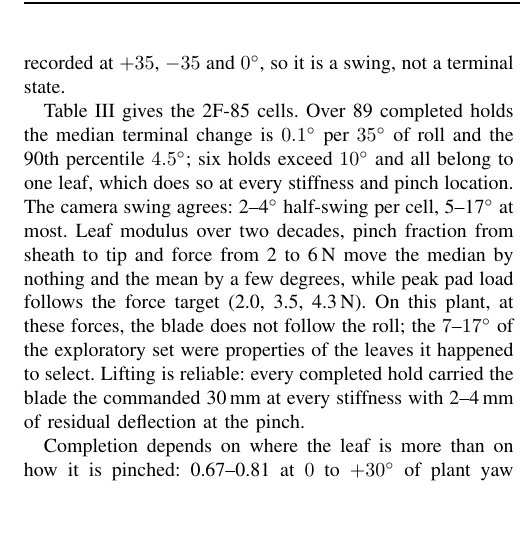
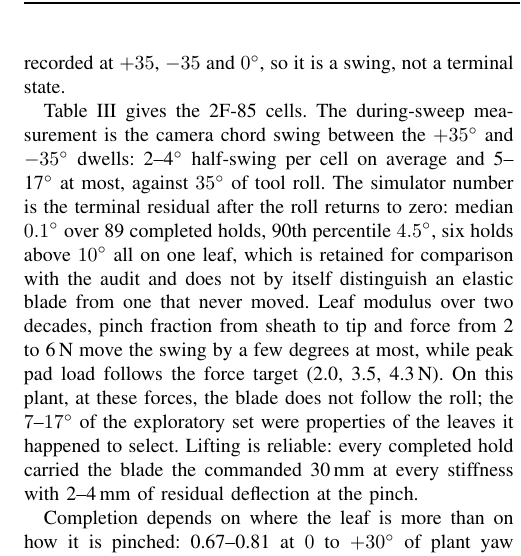
Before and after one commit to yogesh2850/LCC_robotics_paper, a LaTeX paper (root.tex): part of one column of page 6 of 8, cut so that both start at the same text, the shorter picture padded with empty space. Compiled offline with pdfLaTeX.

Commit message:
Replicated study: terminal residual vs during-sweep camera swing stated correctly
Co-Authored-By: Claude Fable 5.1 <noreply@anthropic.com>

```diff
--- a/root.tex
+++ b/root.tex
@@ -476,14 +476,15 @@ fixed at the pinch reference (edge bands frozen at the reference, blade identifi
 label). It samples the free blade rather than the clamped nodes and is recorded at $+35$,
 $-35$ and $0^\circ$, so it is a swing, not a terminal state.
 
-Table~\ref{tab:replicated} gives the 2F-85 cells. Over 89 completed holds the median
-terminal change is $0.1^\circ$ per $35^\circ$ of roll and the 90th percentile $4.5^\circ$;
-six holds exceed $10^\circ$ and all belong to one leaf, which does so at every stiffness and
-pinch location. The camera swing agrees: 2--4$^\circ$ half-swing per cell, 5--17$^\circ$ at
-most. Leaf modulus over two decades, pinch fraction from sheath to tip and force from 2 to
-6\,N move the median by nothing and the mean by a few degrees, while peak pad load follows
-the force target (2.0, 3.5, 4.3\,N). On this plant, at these forces, the blade does not
-follow the roll; the $7$--$17^\circ$ of the exploratory set were properties of the leaves
+Table~\ref{tab:replicated} gives the 2F-85 cells. The during-sweep measurement is the
+camera chord swing between the $+35^\circ$ and $-35^\circ$ dwells: 2--4$^\circ$ half-swing
+per cell on average and 5--17$^\circ$ at most, against $35^\circ$ of tool roll. The
+simulator number is the terminal residual after the roll returns to zero: median
+$0.1^\circ$ over 89 completed holds, 90th percentile $4.5^\circ$, six holds above
+$10^\circ$ all on one leaf, which is retained for comparison with the audit and does not by
+itself distinguish an elastic blade from one that never moved. Leaf modulus over two decades, pinch fraction from sheath to tip and force from 2 to
+6\,N move the swing by a few degrees at most, while peak pad load follows the force target
+(2.0, 3.5, 4.3\,N). On this plant, at these forces, the blade does not follow the roll; the $7$--$17^\circ$ of the exploratory set were properties of the leaves
 it happened to select. Lifting is reliable: every completed hold carried the blade the
 commanded 30\,mm at every stiffness with 2--4\,mm of residual deflection at the pinch.
 
@@ -499,5 +500,4 @@ is rarely met; 6\,N gives 0.55.
 
 \begin{table}[t]
 \caption{Replicated interaction study, Robotiq 2F-85: distinct leaf-geometry pairs per
-cell, completion, median / mean terminal turn (camera half-swing in parentheses), peak
-summed pad load. Modulus columns $3{\times}10^4$ / $3{\times}10^5$ / $3{\times}10^6$\,Pa.}
+cell, completion, median / mean terminal residual after the sweep (camera half-swing during
```
Also changed, not shown: root.tex (3 more changed lines).
